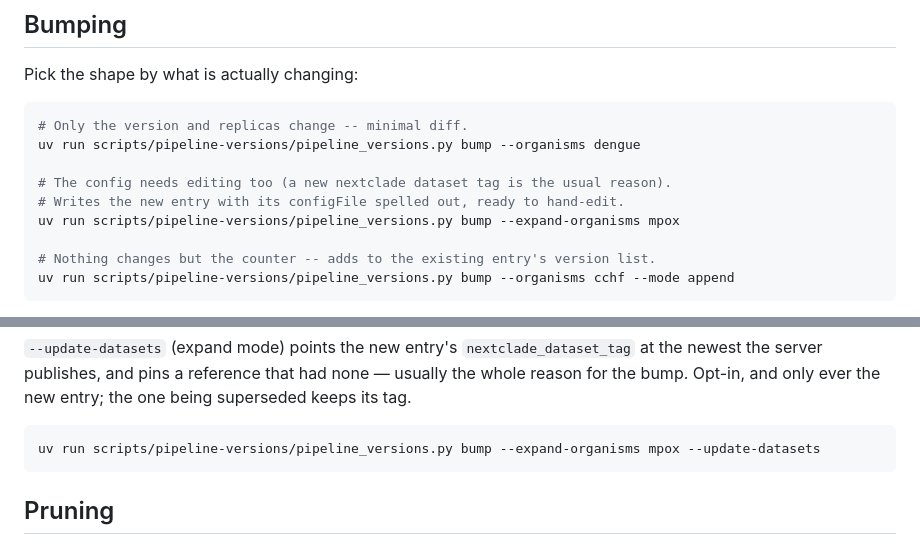
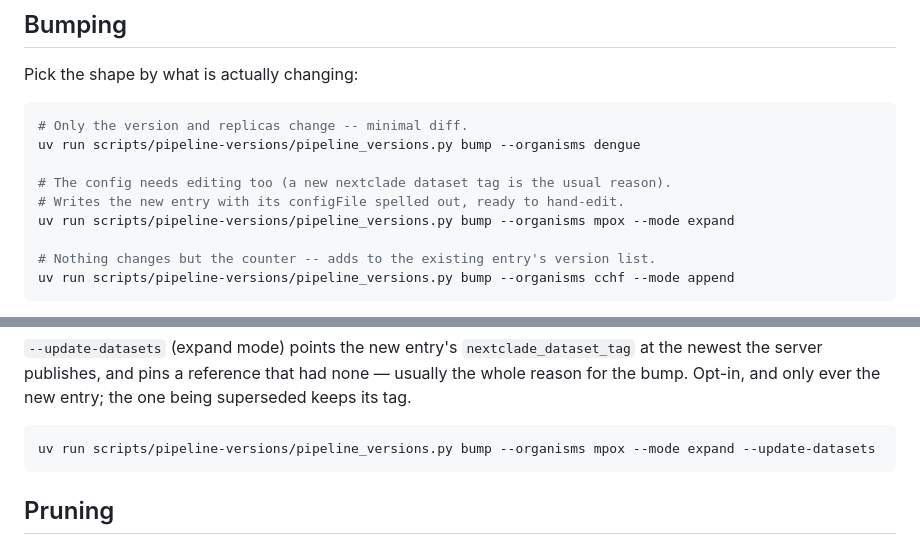
Before and after one commit to pathoplexus/pathoplexus, a Markdown page: scripts/pipeline-versions/README.md, 2 parts joined by grey strips. Rendered like a GitHub page.

Commit message:
scripts: scope the README expand examples to mpox
`bump --expand-organisms mpox` bumps all organisms and only expands mpox.

Co-Authored-By: Claude Opus 5.5 <noreply@anthropic.com>

````diff
--- a/scripts/pipeline-versions/README.md
+++ b/scripts/pipeline-versions/README.md
@@ -57,7 +57,7 @@ uv run scripts/pipeline-versions/pipeline_versions.py bump --organisms dengue
 
 # The config needs editing too (a new nextclade dataset tag is the usual reason).
 # Writes the new entry with its configFile spelled out, ready to hand-edit.
-uv run scripts/pipeline-versions/pipeline_versions.py bump --expand-organisms mpox
+uv run scripts/pipeline-versions/pipeline_versions.py bump --organisms mpox --mode expand
 
 # Nothing changes but the counter -- adds to the existing entry's version list.
 uv run scripts/pipeline-versions/pipeline_versions.py bump --organisms cchf --mode append
@@ -82,7 +82,7 @@ the server publishes, and pins a reference that had none — usually the whole r
 bump. Opt-in, and only ever the new entry; the one being superseded keeps its tag.
 
 ```bash
-uv run scripts/pipeline-versions/pipeline_versions.py bump --expand-organisms mpox --update-datasets
+uv run scripts/pipeline-versions/pipeline_versions.py bump --organisms mpox --mode expand --update-datasets
 ```
 
 ## Pruning
````
